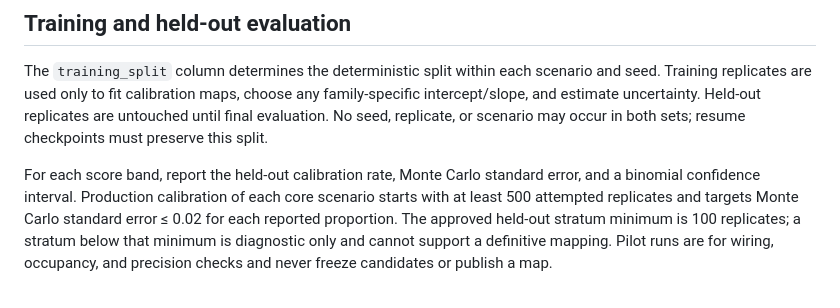
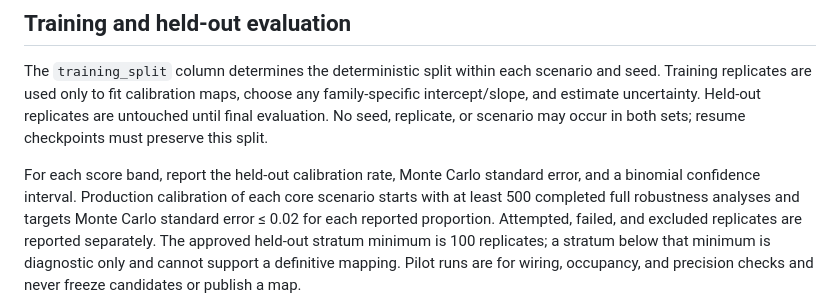
Before and after one commit to ma-brain/stabilitest, a Markdown page: manuscript/calibration/CALIBRATION_SAP.md, the part around the change. GitHub-like rendering.

```diff
--- a/manuscript/calibration/CALIBRATION_SAP.md
+++ b/manuscript/calibration/CALIBRATION_SAP.md
@@ -31,8 +31,9 @@ scenario may occur in both sets; resume checkpoints must preserve this split.
 
 For each score band, report the held-out calibration rate, Monte Carlo standard
 error, and a binomial confidence interval.  Production calibration of each core
-scenario starts with at least 500 attempted replicates and targets Monte Carlo
-standard error ≤ 0.02 for each reported proportion.  The approved held-out
+scenario starts with at least 500 completed full robustness analyses and targets
+Monte Carlo standard error ≤ 0.02 for each reported proportion.  Attempted,
+failed, and excluded replicates are reported separately.  The approved held-out
 stratum minimum is 100 replicates; a stratum below that minimum is diagnostic
 only and cannot support a definitive mapping.  Pilot runs are for wiring,
 occupancy, and precision checks and never freeze candidates or publish a map.
```
Also changed, not shown: manuscript/calibration/README.md (+12 -11 lines).
